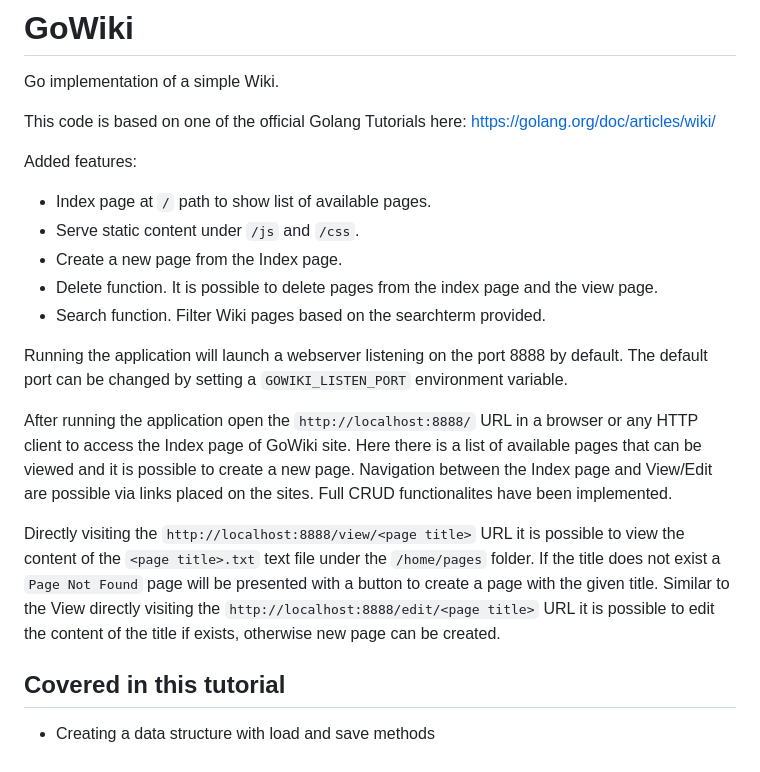
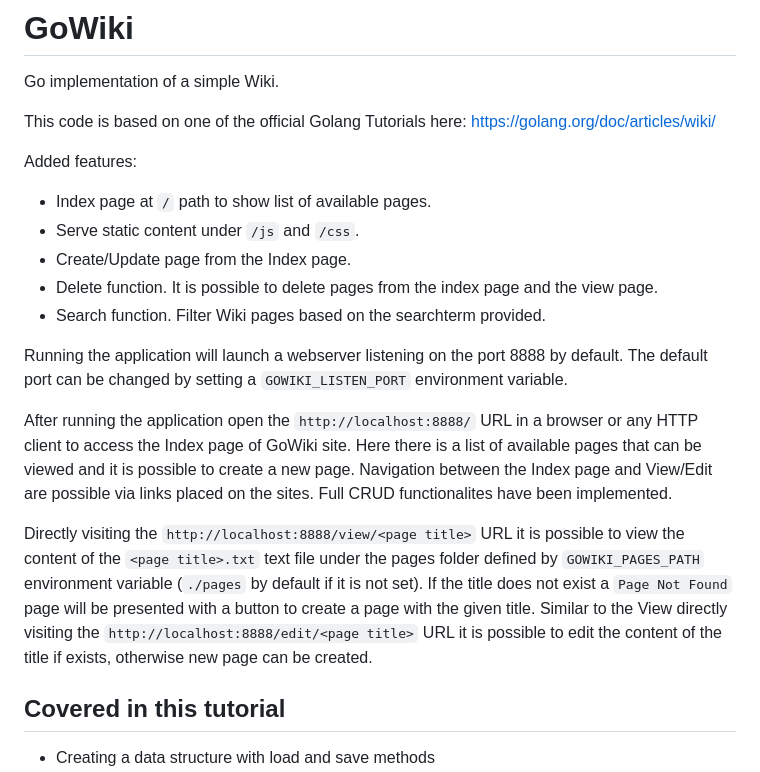
Before and after one commit to norbertbaliga/GoWiki, a Markdown page: README.md, the part around one of its changes. GitHub-like rendering.

```diff
--- a/README.md
+++ b/README.md
@@ -7,7 +7,7 @@ Added features:
 
 - Index page at `/` path to show list of available pages.
 - Serve static content under `/js` and `/css`.
-- Create a new page from the Index page.
+- Create/Update page from the Index page.
 - Delete function. It is possible to delete pages from the index page and the view page.
 - Search function. Filter Wiki pages based on the searchterm provided.
 
@@ -15,7 +15,7 @@ Running the application will launch a webserver listening on the port 8888 by de
 
 After running the application open the `http://localhost:8888/` URL in a browser or any HTTP client to access the Index page of GoWiki site. Here there is a list of available pages that can be viewed and it is possible to create a new page. Navigation between the Index page and View/Edit are possible via links placed on the sites. Full CRUD functionalites have been implemented.
 
-Directly visiting the `http://localhost:8888/view/<page title>` URL it is possible to view the content of the `<page title>.txt` text file under the `/home/pages` folder. If the title does not exist a `Page Not Found` page will be presented with a button to create a page with the given title. Similar to the View directly visiting the `http://localhost:8888/edit/<page title>` URL it is possible to edit the content of the title if exists, otherwise new page can be created.
+Directly visiting the `http://localhost:8888/view/<page title>` URL it is possible to view the content of the `<page title>.txt` text file under the pages folder defined by `GOWIKI_PAGES_PATH` environment variable (`./pages` by default if it is not set). If the title does not exist a `Page Not Found` page will be presented with a button to create a page with the given title. Similar to the View directly visiting the `http://localhost:8888/edit/<page title>` URL it is possible to edit the content of the title if exists, otherwise new page can be created.
 
 
 ## Covered in this tutorial
```
Also changed, not shown: other parts of README.md (+20 -4 lines).
